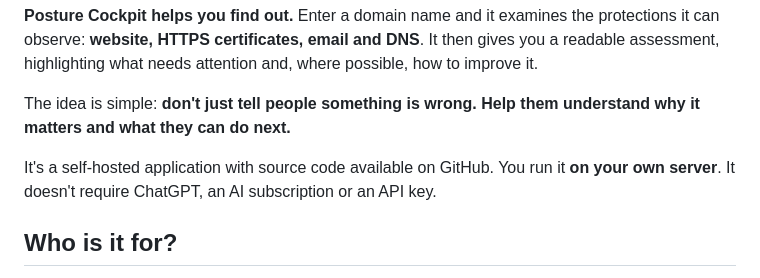
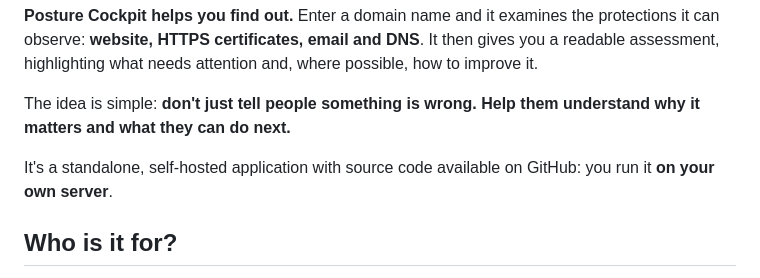
Before and after one commit to vinzgithub/posture-cockpit, a Markdown page: README.md, the part around the change. GitHub-like rendering.

```diff
--- a/README.md
+++ b/README.md
@@ -28,7 +28,7 @@ But a certificate might be close to expiring, your website might be missing usef
 
 The idea is simple: **don't just tell people something is wrong. Help them understand why it matters and what they can do next.**
 
-It's a self-hosted application with source code available on GitHub. You run it **on your own server**. It doesn't require ChatGPT, an AI subscription or an API key.
+It's a standalone, self-hosted application with source code available on GitHub: you run it **on your own server**.
 
 ## Who is it for?
 
```
Also changed, not shown: README.fr.md (+1 -1 lines).
